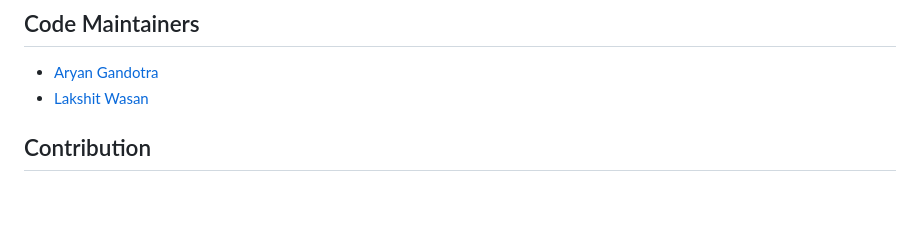
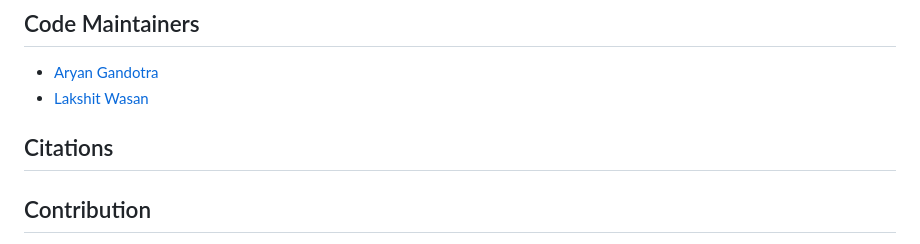
Before and after one commit to AryanGandotra/Pred-AHCP, a Markdown page: README.md, the part around the change. Drawn GitHub-style; blank space fills up the shorter version.

```diff
--- a/README.md
+++ b/README.md
@@ -163,6 +163,9 @@ https://www.biorxiv.org/content/10.1101/2024.05.05.592323v1
 - [Aryan Gandotra](https://github.com/AryanGandotra)
 - [Lakshit Wasan](https://github.com/lakshitwasan)
 
+
+## Citations
+
 ## Contribution
 
 1. Contributions are welcome! Please feel free to submit a Pull Request.
```
